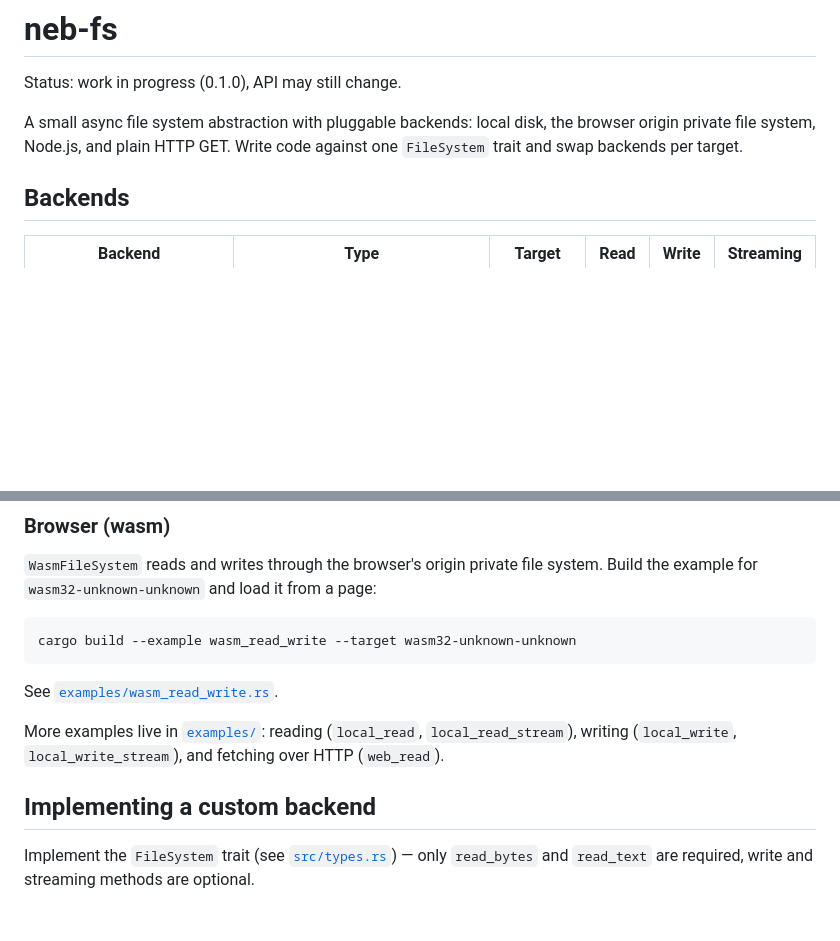
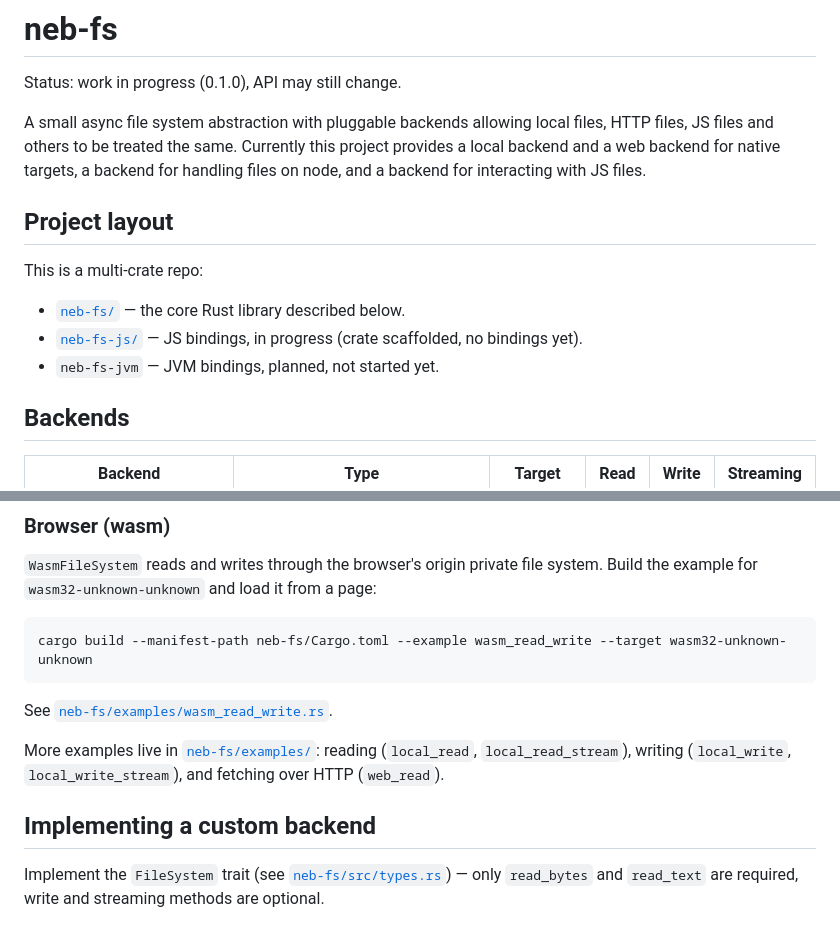
Before and after one commit to DaylightNebula/nebfs, a Markdown page: README.md, 2 parts joined by grey strips. Drawn GitHub-style; blank space fills up the shorter version.

````diff
--- a/README.md
+++ b/README.md
@@ -2,9 +2,17 @@
 
 Status: work in progress (0.1.0), API may still change.
 
-A small async file system abstraction with pluggable backends: local disk,
-the browser origin private file system, Node.js, and plain HTTP GET. Write
-code against one `FileSystem` trait and swap backends per target.
+A small async file system abstraction with pluggable backends allowing local files, HTTP files, JS files
+and others to be treated the same.  Currently this project provides a local backend and a web backend
+for native targets, a backend for handling files on node, and a backend for interacting with JS files.
+
+## Project layout
+
+This is a multi-crate repo:
+
+- [`neb-fs/`](neb-fs) — the core Rust library described below.
+- [`neb-fs-js/`](neb-fs-js) — JS bindings, in progress (crate scaffolded, no bindings yet).
+- `neb-fs-jvm` — JVM bindings, planned, not started yet.
 
 ## Backends
 
@@ -89,17 +97,17 @@ system. Build the example for `wasm32-unknown-unknown` and load it from a
 page:
 
 ```bash
-cargo build --example wasm_read_write --target wasm32-unknown-unknown
+cargo build --manifest-path neb-fs/Cargo.toml --example wasm_read_write --target wasm32-unknown-unknown
 ```
 
-See [`examples/wasm_read_write.rs`](examples/wasm_read_write.rs).
+See [`neb-fs/examples/wasm_read_write.rs`](neb-fs/examples/wasm_read_write.rs).
 
-More examples live in [`examples/`](examples): reading (`local_read`,
-`local_read_stream`), writing (`local_write`, `local_write_stream`), and
-fetching over HTTP (`web_read`).
+More examples live in [`neb-fs/examples/`](neb-fs/examples): reading
+(`local_read`, `local_read_stream`), writing (`local_write`,
+`local_write_stream`), and fetching over HTTP (`web_read`).
 
 ## Implementing a custom backend
 
-Implement the `FileSystem` trait (see [`src/types.rs`](src/types.rs)) — only
-`read_bytes` and `read_text` are required, write and streaming methods are
-optional.
+Implement the `FileSystem` trait (see [`neb-fs/src/types.rs`](neb-fs/src/types.rs))
+— only `read_bytes` and `read_text` are required, write and streaming
+methods are optional.
````
